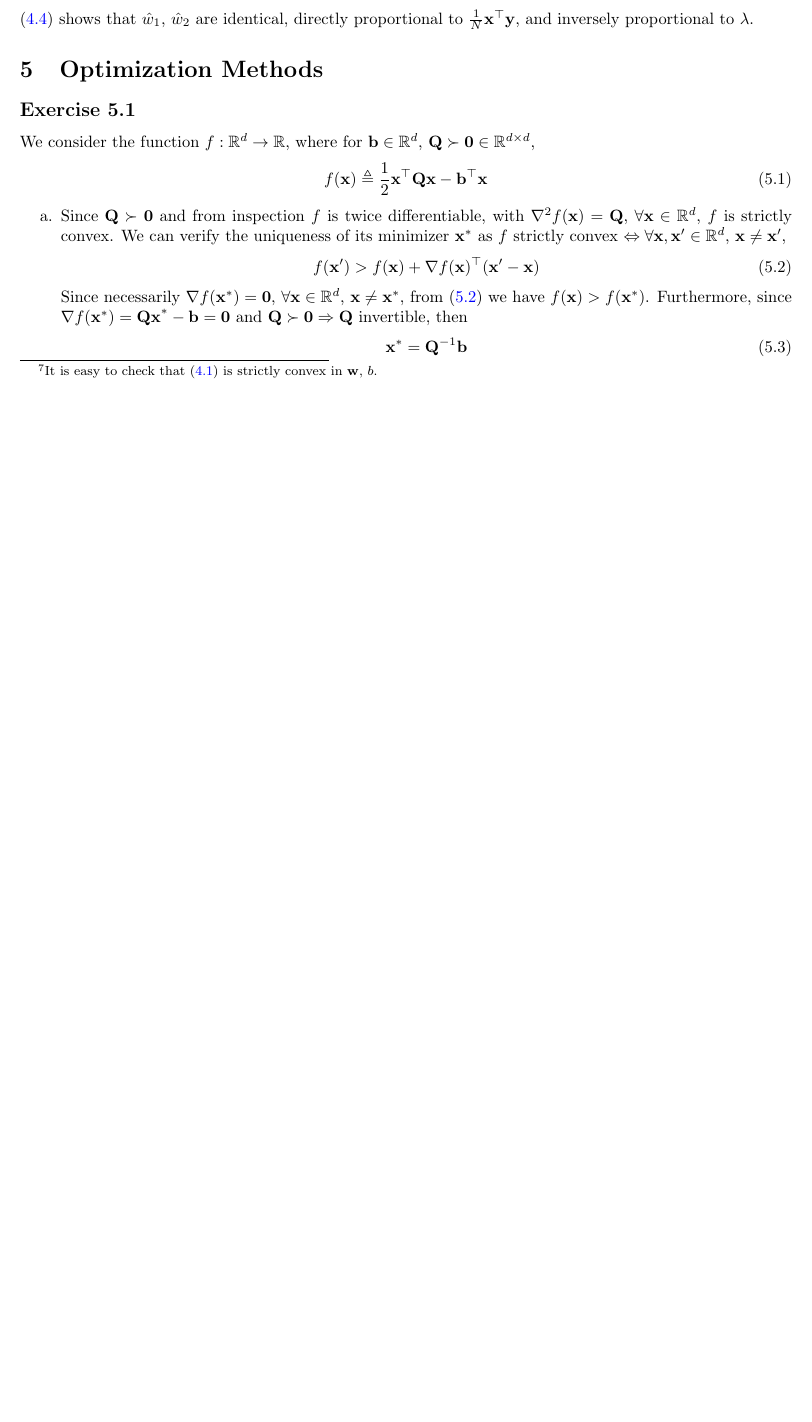
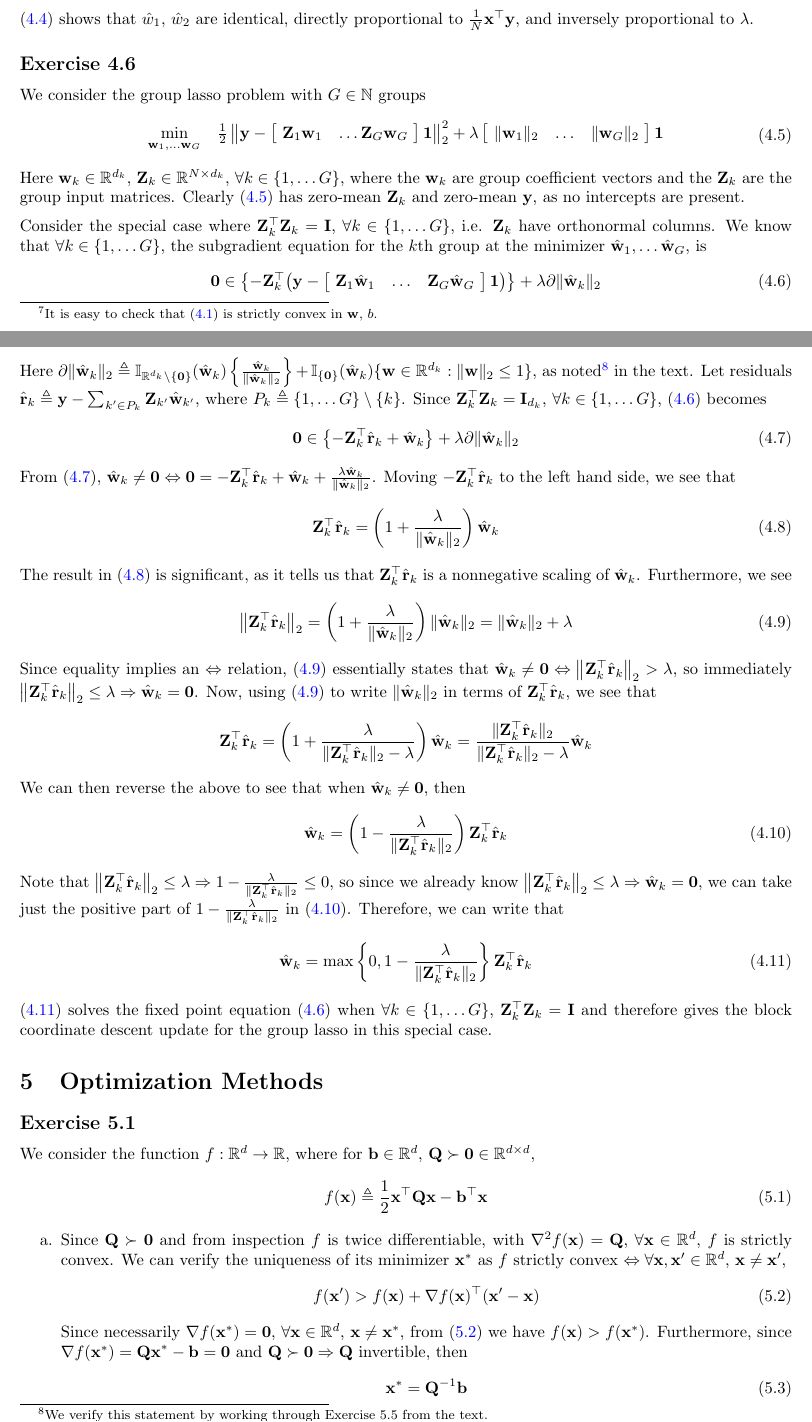
Before and after one commit to phetdam/math, a LaTeX problem sheet (exercises/stat_learn_sparsity_worked.tex): part of page 9 of 10 before the commit and two parts of pages 9 and 10 of 11 after it, the two joined at a grey line, cut so that both start at the same text, the shorter picture padded with empty space. Compiled offline with pdfLaTeX.

Commit message:
stat_learn_sparsity_worked.tex: add exercise 4.6

```diff
--- a/exercises/stat_learn_sparsity_worked.tex
+++ b/exercises/stat_learn_sparsity_worked.tex
@@ -1036,6 +1036,159 @@ $ \hat{\mathbf{w}} = \hat{w}\mathbf{1} $, where
 directly proportional to $ \frac{1}{N}\mathbf{x}^\top\mathbf{y} $, and
 inversely proportional to $ \lambda $.
 
+\newtocsubsection{Exercise 4.6}
+
+We consider the group lasso problem with $ G \in \mathbb{N} $ groups
+\begin{equation} \label{eq:group_lasso}
+    \begin{array}{rl}
+        \displaystyle\min_{\mathbf{w}_1, \ldots \mathbf{w}_G} &
+        \frac{1}{2}
+        \left\Vert
+            \mathbf{y} -
+            \begin{bmatrix}
+                \ \mathbf{Z}_1\mathbf{w}_1 & \ldots \mathbf{Z}_G\mathbf{w}_G \
+            \end{bmatrix}
+            \mathbf{1}
+        \right\Vert_2^2 +
+        \lambda
+        \begin{bmatrix}
+            \ \Vert\mathbf{w}_1\Vert_2 & \ldots & \Vert\mathbf{w}_G\Vert_2 \
+        \end{bmatrix}
+        \mathbf{1}
+    \end{array}
+\end{equation}
+
+Here $ \mathbf{w}_k \in \mathbb{R}^{d_k} $, $ \mathbf{Z}_k \in
+\mathbb{R}^{N \times d_k} $, $ \forall k \in \{1, \ldots G\} $, where the
+$ \mathbf{w}_k $ are group coefficient vectors and the $ \mathbf{Z}_k $ are
+the group input matrices. Clearly (\ref{eq:group_lasso}) has zero-mean
+$ \mathbf{Z}_k $ and zero-mean $ \mathbf{y} $, as no intercepts are present.
+
+\medskip
+
+Consider the special case where $ \mathbf{Z}_k^\top\mathbf{Z}_k = \mathbf{I} $,
+$ \forall k \in \{1, \ldots G\} $, i.e. $ \mathbf{Z}_k $ have orthonormal
+columns. We know that $ \forall k \in \{1, \ldots G\} $, the subgradient
+equation for the $ k $th group at the minimizer
+$ \hat{\mathbf{w}}_1, \ldots \hat{\mathbf{w}}_G $, is
+\begin{equation} \label{eq:4.6.1}
+    \mathbf{0} \in
+    % if you use big, the - gains additional spacing
+    \left\{
+        -\mathbf{Z}_k^\top
+        \big(
+            \mathbf{y} -
+            \begin{bmatrix}
+                \ \mathbf{Z}_1\hat{\mathbf{w}}_1 &
+                \ldots &
+                \mathbf{Z}_G\hat{\mathbf{w}}_G \
+            \end{bmatrix}
+            \mathbf{1}
+        \big)
+    \right\} +
+    \lambda\partial\Vert\hat{\mathbf{w}}_k\Vert_2
+\end{equation}
+
+Here $ \partial\Vert\hat{\mathbf{w}}_k\Vert_2 \triangleq
+\mathbb{I}_{\mathbb{R}^{d_k} \setminus \{\mathbf{0}\}}(\hat{\mathbf{w}}_k)
+\left\{\frac{\hat{\mathbf{w}}_k}{\Vert\hat{\mathbf{w}}_k\Vert_2}\right\} +
+\mathbb{I}_{\{\mathbf{0}\}}(\hat{\mathbf{w}}_k)
+\{\mathbf{w} \in \mathbb{R}^{d_k} : \Vert\mathbf{w}\Vert_2 \le 1\} $, as
+noted\footnote{
+    We verify this statement by working through Exercise 5.5 from the text.
+} in the text. Let residuals $ \hat{\mathbf{r}}_k \triangleq \mathbf{y} -
+\sum_{k' \in P_k}\mathbf{Z}_{k'}\hat{\mathbf{w}}_{k'} $, where
+$ P_k \triangleq \{1, \ldots G\} \setminus \{k\} $. Since
+$ \mathbf{Z}_k^\top\mathbf{Z}_k = \mathbf{I}_{d_k} $,
+$ \forall k \in \{1, \ldots G\} $, (\ref{eq:4.6.1}) becomes
+\begin{equation} \label{eq:4.6.2}
+    \mathbf{0} \in
+    \left\{
+        -\mathbf{Z}_k^\top\hat{\mathbf{r}}_k + \hat{\mathbf{w}}_k
+    \right\} +
+    \lambda\partial\Vert\hat{\mathbf{w}}_k\Vert_2
+\end{equation}
+
+From (\ref{eq:4.6.2}), $ \hat{\mathbf{w}}_k \ne \mathbf{0} \Leftrightarrow
+\mathbf{0} = -\mathbf{Z}_k^\top\hat{\mathbf{r}}_k + \hat{\mathbf{w}}_k +
+\frac{\lambda\hat{\mathbf{w}}_k}{\Vert\hat{\mathbf{w}}_k\Vert_2} $. Moving
+$ -\mathbf{Z}_k^\top\hat{\mathbf{r}}_k $ to the left hand side, we see that
+\begin{equation} \label{eq:4.6.3}
+    \mathbf{Z}_k^\top\hat{\mathbf{r}}_k =
+    \left(1 + \frac{\lambda}{\Vert\hat{\mathbf{w}}_k\Vert_2}\right)
+    \hat{\mathbf{w}}_k
+\end{equation}
+
+The result in (\ref{eq:4.6.3}) is significant, as it tells us that
+$ \mathbf{Z}_k^\top\hat{\mathbf{r}}_k $ is a nonnegative scaling of
+$ \hat{\mathbf{w}}_k $. Furthermore, we see
+\begin{equation} \label{eq:4.6.4}
+    \left\Vert\mathbf{Z}_k^\top\hat{\mathbf{r}}_k\right\Vert_2 =
+    \left(1 + \frac{\lambda}{\Vert\hat{\mathbf{w}}_k\Vert_2}\right)
+    \Vert\hat{\mathbf{w}}_k\Vert_2 =
+    \Vert\hat{\mathbf{w}}_k\Vert_2 + \lambda
+\end{equation}
+
+Since equality implies an $ \Leftrightarrow $ relation, (\ref{eq:4.6.4})
+essentially states that $ \hat{\mathbf{w}}_k \ne \mathbf{0} \Leftrightarrow
+\left\Vert\mathbf{Z}_k^\top\hat{\mathbf{r}}_k\right\Vert_2 > \lambda $, so
+immediately $ \left\Vert\mathbf{Z}_k^\top\hat{\mathbf{r}}_k\right\Vert_2 \le
+\lambda \Rightarrow \hat{\mathbf{w}}_k = \mathbf{0} $. Now, using
+(\ref{eq:4.6.4}) to write $ \Vert\hat{\mathbf{w}}_k\Vert_2 $ in terms of
+$ \mathbf{Z}_k^\top\hat{\mathbf{r}}_k $, we see that
+\begin{equation*}
+    \mathbf{Z}_k^\top\hat{\mathbf{r}}_k =
+    \left(
+        1 +
+        \frac{
+            \lambda
+        }{
+            \Vert\mathbf{Z}_k^\top\hat{\mathbf{r}}_k\Vert_2 - \lambda
+        }
+    \right)
+    \hat{\mathbf{w}}_k =
+    \frac{
+        \Vert\mathbf{Z}_k^\top\hat{\mathbf{r}}_k\Vert_2
+    }{
+        \Vert\mathbf{Z}_k^\top\hat{\mathbf{r}}_k\Vert_2 - \lambda
+    }
+    \hat{\mathbf{w}}_k
+\end{equation*}
+
+We can then reverse the above to see that when
+$ \hat{\mathbf{w}}_k \ne \mathbf{0} $, then
+\begin{equation} \label{eq:4.6.5}
+    \hat{\mathbf{w}}_k =
+    \left(
+        1 - \frac{\lambda}{\Vert\mathbf{Z}_k^\top\hat{\mathbf{r}}_k\Vert_2}
+    \right)
+    \mathbf{Z}_k^\top\hat{\mathbf{r}}_k
+\end{equation}
+
+Note that $ \left\Vert\mathbf{Z}_k^\top\hat{\mathbf{r}}_k\right\Vert_2 \le
+\lambda \Rightarrow 1 - \frac{
+    \lambda
+}{
+    \Vert\mathbf{Z}_k^\top\hat{\mathbf{r}}_k\Vert_2
+}
+\le 0 $, so since we already know
+$ \left\Vert\mathbf{Z}_k^\top\hat{\mathbf{r}}_k\right\Vert_2 \le \lambda
+\Rightarrow \hat{\mathbf{w}}_k = \mathbf{0} $, we can take just the positive
+part of $ 1 - \frac{\lambda}{\Vert\mathbf{Z}_k^\top\hat{\mathbf{r}}_k\Vert_2} $
+in (\ref{eq:4.6.5}). Therefore, we can write that
+\begin{equation} \label{eq:4.6.6}
+    \hat{\mathbf{w}}_k =
+    \max\left\{
+        0, 1 - \frac{\lambda}{\Vert\mathbf{Z}_k^\top\hat{\mathbf{r}}_k\Vert_2}
+    \right\}
+    \mathbf{Z}_k^\top\hat{\mathbf{r}}_k
+\end{equation}
+
+(\ref{eq:4.6.6}) solves the fixed point equation (\ref{eq:4.6.1}) when
+$ \forall k \in \{1, \ldots G\} $,
+$ \mathbf{Z}_k^\top\mathbf{Z}_k = \mathbf{I} $ and therefore gives the block
+coordinate descent update for the group lasso in this special case.
+
 \section{Optimization Methods}
 
 \newtocsubsection{Exercise 5.1}
```
